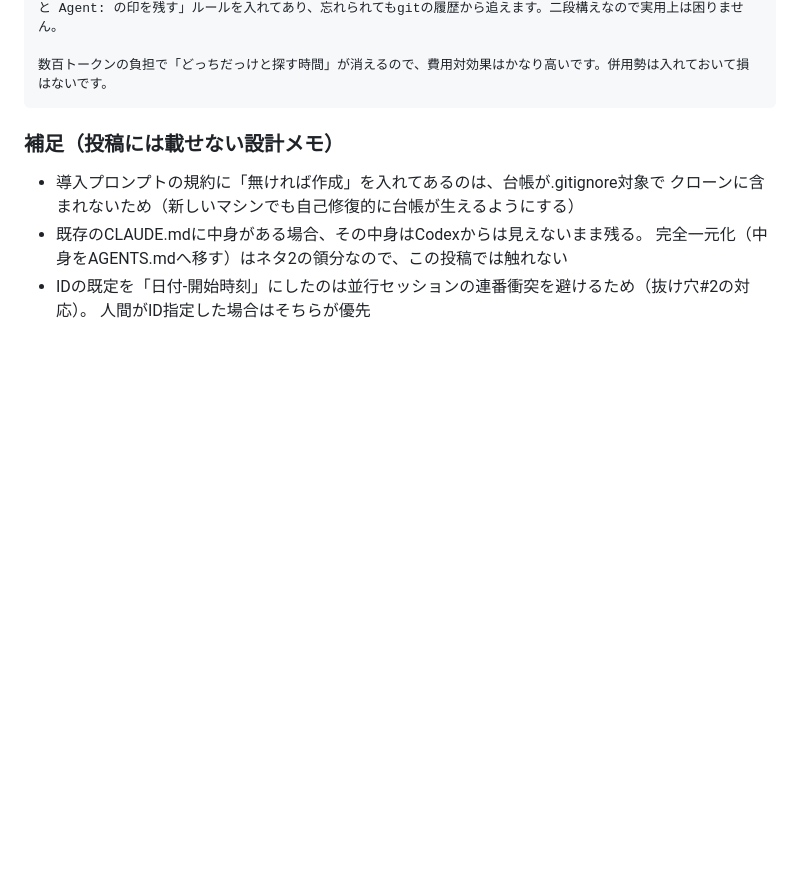
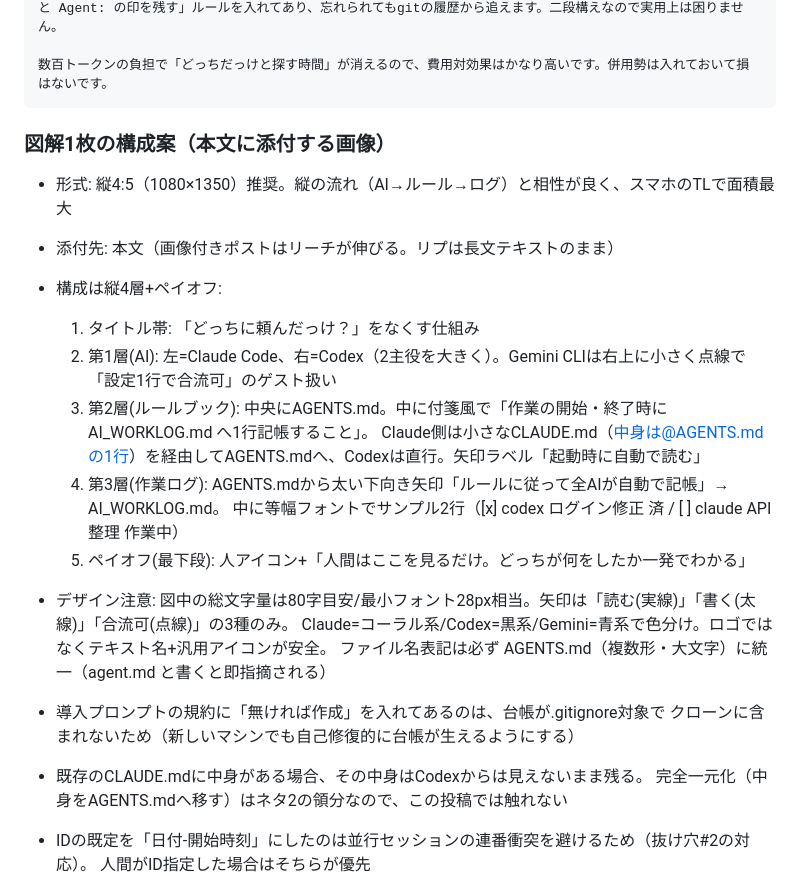
Before and after one commit to Ted0321/kotetsu-work-ai-skills, a Markdown page: docs/idea-codex-claude-dual-use.md, the part around the change. GitHub-like rendering; blank space fills up the shorter version.

Commit message:
Add diagram blueprint for the main post image
Vertical 4:5 layout: title bar, two protagonist AIs with Gemini as a
dotted-line guest, AGENTS.md rulebook (CLAUDE.md relay on the Claude
side), thick write-arrow into the shared worklog with sample rows, and
a human-payoff caption; includes text-volume, arrow-type, and naming
guardrails.

Co-Authored-By: Claude Fable 5 <noreply@anthropic.com>
Claude-Session: https://claude.ai/code/session_01GxQdudxbuQnaCFboJpr5Tk

````diff
--- a/docs/idea-codex-claude-dual-use.md
+++ b/docs/idea-codex-claude-dual-use.md
@@ -352,7 +352,21 @@ Gemini CLIも仕組みは同じで、GEMINI.mdという名前のファイルを
 数百トークンの負担で「どっちだっけと探す時間」が消えるので、費用対効果はかなり高いです。併用勢は入れておいて損はないです。
 ```
 
-### 補足（投稿には載せない設計メモ）
+### 図解1枚の構成案（本文に添付する画像）
+
+- 形式: 縦4:5（1080×1350）推奨。縦の流れ（AI→ルール→ログ）と相性が良く、スマホのTLで面積最大
+- 添付先: 本文（画像付きポストはリーチが伸びる。リプは長文テキストのまま）
+- 構成は縦4層+ペイオフ:
+  1. タイトル帯: 「どっちに頼んだっけ？」をなくす仕組み
+  2. 第1層(AI): 左=Claude Code、右=Codex（2主役を大きく）。Gemini CLIは右上に小さく点線で「設定1行で合流可」のゲスト扱い
+  3. 第2層(ルールブック): 中央にAGENTS.md。中に付箋風で「作業の開始・終了時に AI_WORKLOG.md へ1行記帳すること」。
+     Claude側は小さなCLAUDE.md（中身は@AGENTS.mdの1行）を経由してAGENTS.mdへ、Codexは直行。矢印ラベル「起動時に自動で読む」
+  4. 第3層(作業ログ): AGENTS.mdから太い下向き矢印「ルールに従って全AIが自動で記帳」→ AI_WORKLOG.md。
+     中に等幅フォントでサンプル2行（[x] codex ログイン修正 済 / [ ] claude API整理 作業中）
+  5. ペイオフ(最下段): 人アイコン+「人間はここを見るだけ。どっちが何をしたか一発でわかる」
+- デザイン注意: 図中の総文字量は80字目安/最小フォント28px相当。矢印は「読む(実線)」「書く(太線)」「合流可(点線)」の3種のみ。
+  Claude=コーラル系/Codex=黒系/Gemini=青系で色分け。ロゴではなくテキスト名+汎用アイコンが安全。
+  ファイル名表記は必ず AGENTS.md（複数形・大文字）に統一（agent.md と書くと即指摘される）
 
 - 導入プロンプトの規約に「無ければ作成」を入れてあるのは、台帳が.gitignore対象で
   クローンに含まれないため（新しいマシンでも自己修復的に台帳が生えるようにする）
````
